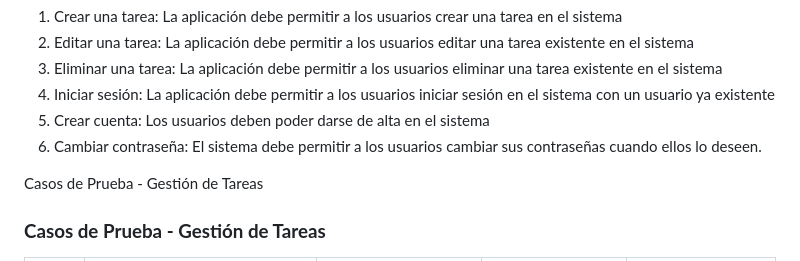
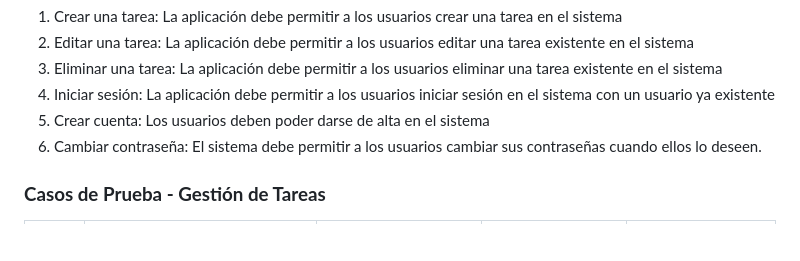
Before and after one commit to Sowin3509/Proyecto_Gestor_De_Tareas, a Markdown page: README.md, the part around the change. GitHub-like rendering; blank space fills up the shorter version.

Commit message:
readme actualización

```diff
--- a/README.md
+++ b/README.md
@@ -15,7 +15,6 @@ un usuario ya existente
 6. Cambiar contraseña: El sistema debe permitir a los usuarios cambiar sus contraseñas
 cuando ellos lo deseen.
 
-Casos de Prueba - Gestión de Tareas
 
 ### **Casos de Prueba - Gestión de Tareas**
 
```
